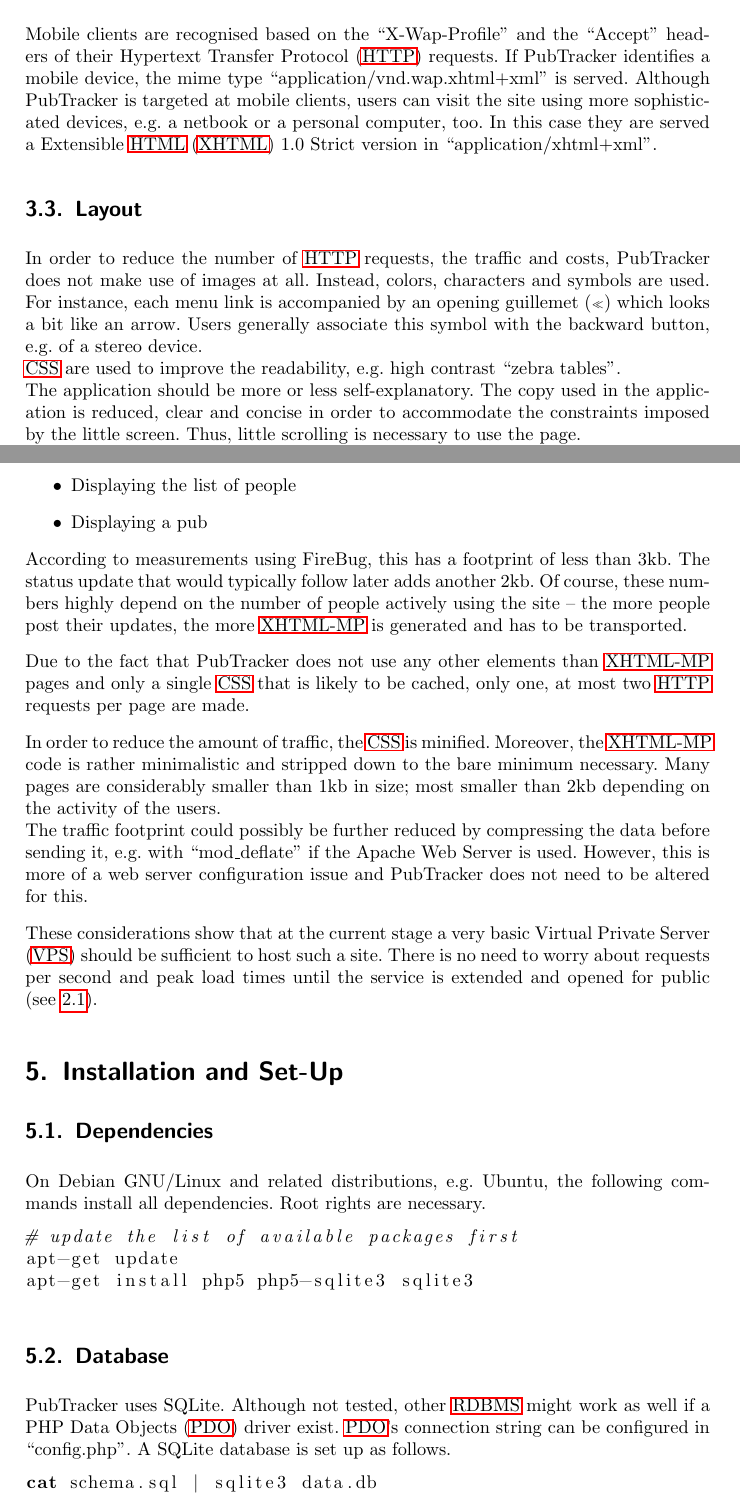
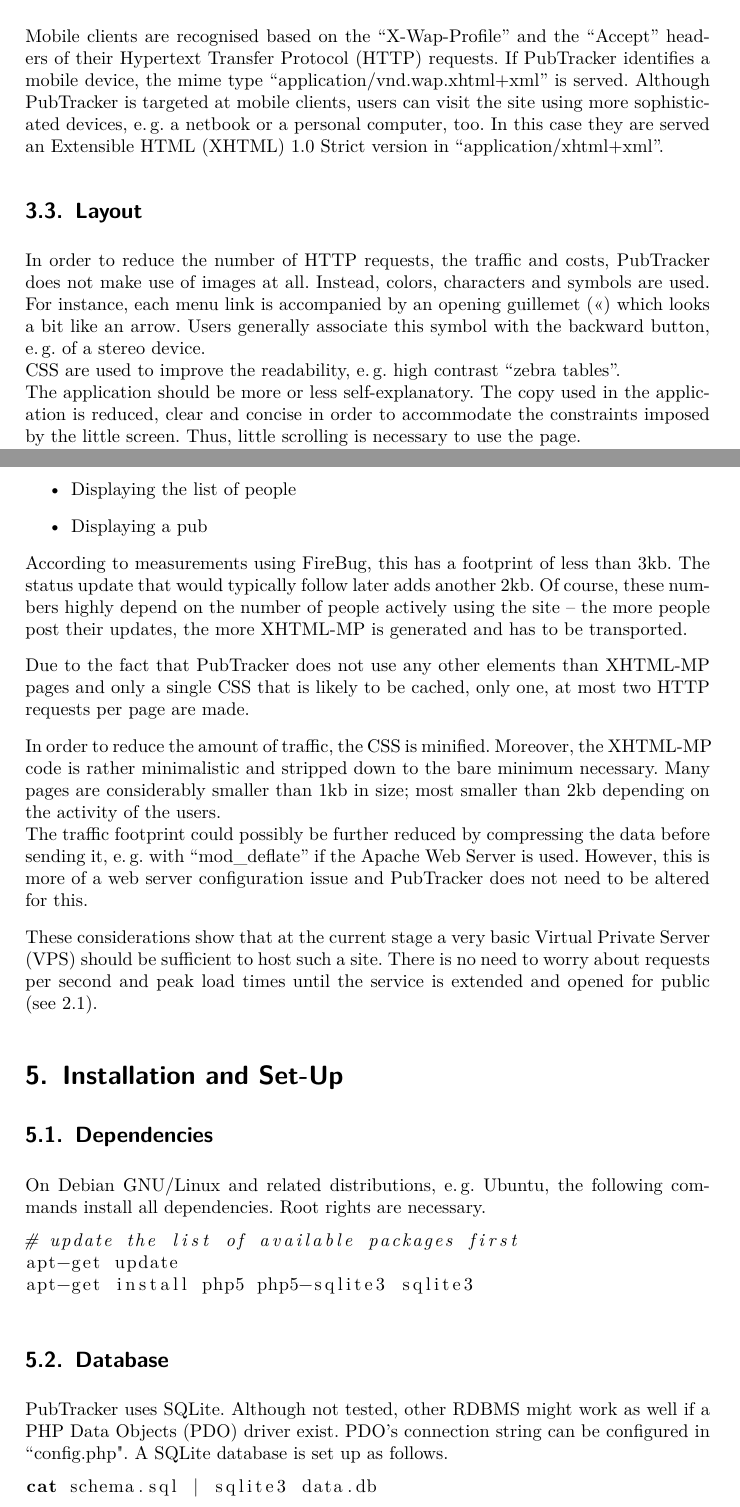
Before and after one commit to felixmiddendorf/pubtracker, a LaTeX paper (doc/pubtracker.tex): two parts of pages 4 and 6 of 8, joined at a grey line, cut so that both start at the same text. Compiled offline with pdfLaTeX.

Commit message:
Minor improvements and clean-up. No changes to the content.

```diff
--- a/doc/pubtracker.tex
+++ b/doc/pubtracker.tex
@@ -102,16 +107,16 @@
 headers of their \ac{HTTP} requests. If PubTracker identifies a mobile
 device, the mime type ``application/vnd.wap.xhtml+xml'' is served. Although
 PubTracker is targeted at mobile clients, users can visit the site using more
-sophisticated devices, e.g. a netbook or a personal computer, too. In this case
-they are served a \ac{XHTML} 1.0 Strict version in ``application/xhtml+xml''.
+sophisticated devices, e.\,g. a netbook or a personal computer, too. In this case
+they are served an \ac{XHTML} 1.0 Strict version in ``application/xhtml+xml''.
 
 \subsection{Layout}
 In order to reduce the number of \ac{HTTP} requests, the traffic and costs,
 PubTracker does not make use of images at all. Instead, colors, characters and
 symbols are used. For instance, each menu link is accompanied by an opening guillemet («)
 which looks a bit like an arrow. Users generally associate this symbol with the
-backward button, e.g.\ of a stereo device.\\
-\ac{CSS} are used to improve the readability, e.g. high contrast ``zebra
+backward button, e.\,g.\ of a stereo device.\\
+\ac{CSS} are used to improve the readability, e.\,g. high contrast ``zebra
 tables''.\\ The application should be more or less self-explanatory. The copy used in the
 application is reduced, clear and concise in order to accommodate the
 constraints imposed by the little screen. Thus, little
@@ -196,9 +201,10 @@
 minimum necessary. Many pages are considerably smaller than 1kb in size; most
 smaller than 2kb depending on the activity of the users.\\
 The traffic footprint
-could possibly be further reduced by compressing the data before sending it, e.g. with ``mod\_deflate'' if the Apache Web Server
-is used. However, this is more of a web server configuration issue and PubTracker does
-not need to be altered for this.
+could possibly be further reduced by compressing the data before sending it,
+e.\,g. with ``mod\_deflate'' if the Apache Web Server is used. However, this is
+ more of a web server configuration issue and PubTracker does not need to be
+altered for this.
 
 These considerations show that at the current stage a very basic \ac{VPS}
 should be sufficient to host such a site. There is no need to worry about
@@ -207,7 +213,7 @@
 
 \section{Installation and Set-Up}
 \subsection{Dependencies}
-On Debian GNU/Linux and related distributions, e.g. Ubuntu, the following
+On Debian GNU/Linux and related distributions, e.\,g. Ubuntu, the following
 commands install all dependencies. Root rights are necessary.
 \begin{lstlisting}[language=bash]
 # update the list of available packages first
```
Also changed, not shown: doc/references.bib (+1 -1 lines), doc/pubtracker.pdf, doc/pubtracker.tex (35 more changed lines).
